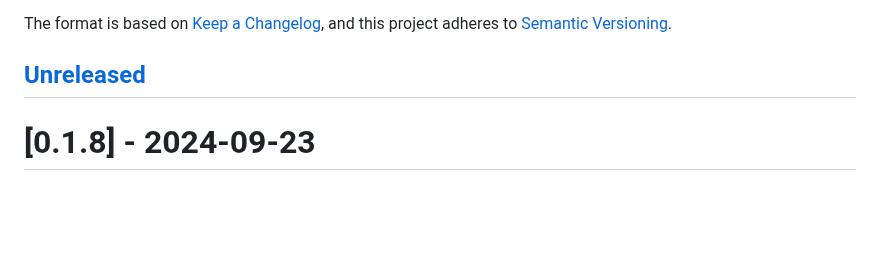
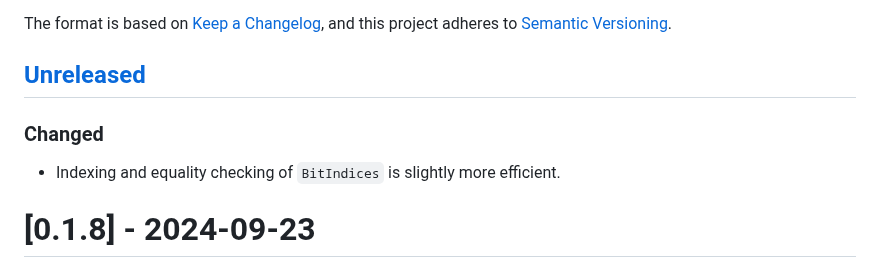
Before and after one commit to brainandforce/CliffordNumbers.jl, a Markdown page: CHANGELOG.md, the part around the change. GitHub-like rendering; blank space fills up the shorter version.

Commit message:
Noted changes to `BitIndices` indexing and equality

```diff
--- a/CHANGELOG.md
+++ b/CHANGELOG.md
@@ -6,6 +6,9 @@ The format is based on [Keep a Changelog](https://keepachangelog.com/en/1.0.0/),
 adheres to [Semantic Versioning](https://semver.org/spec/v2.0.0.html).
 
 ## [Unreleased]
+
+### Changed
+  - Indexing and equality checking of `BitIndices` is slightly more efficient.
 
 # [0.1.8] - 2024-09-23
 
```
